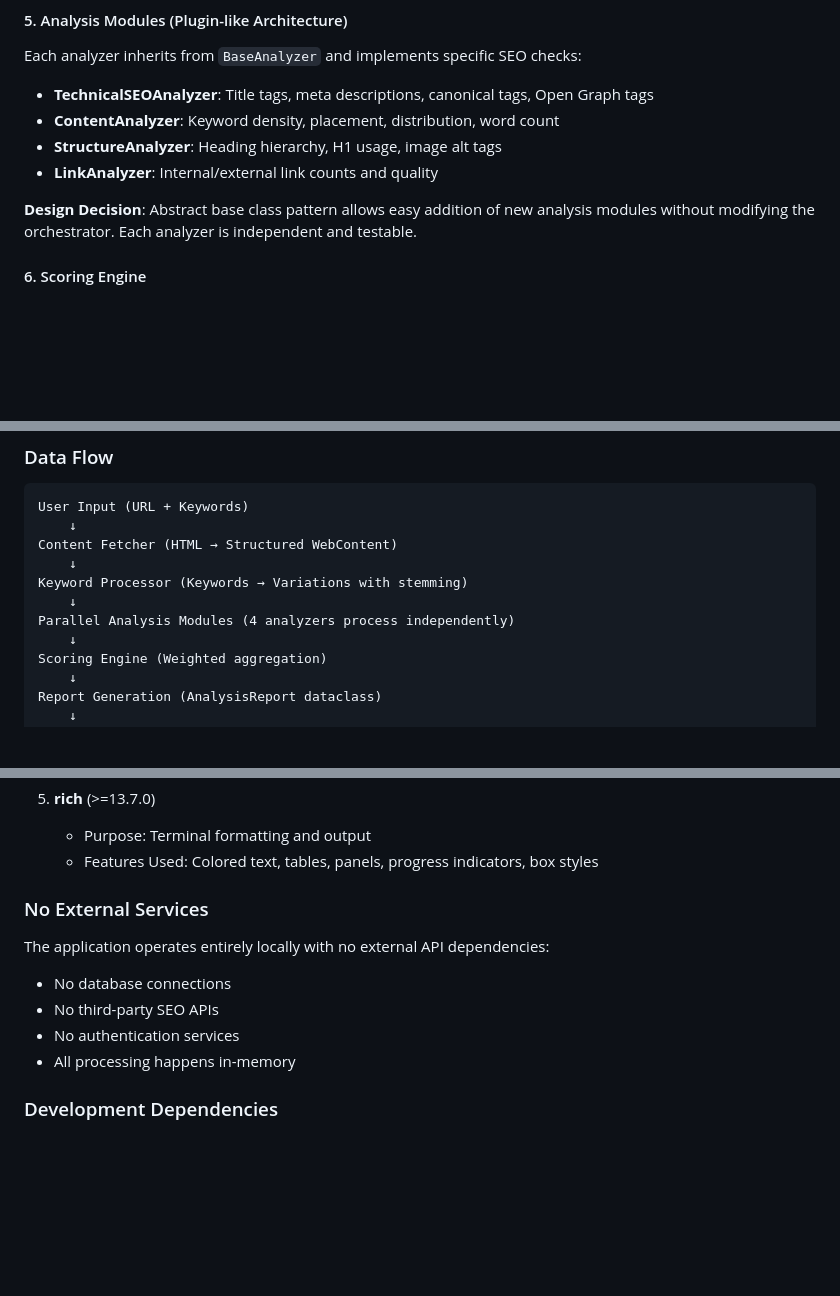
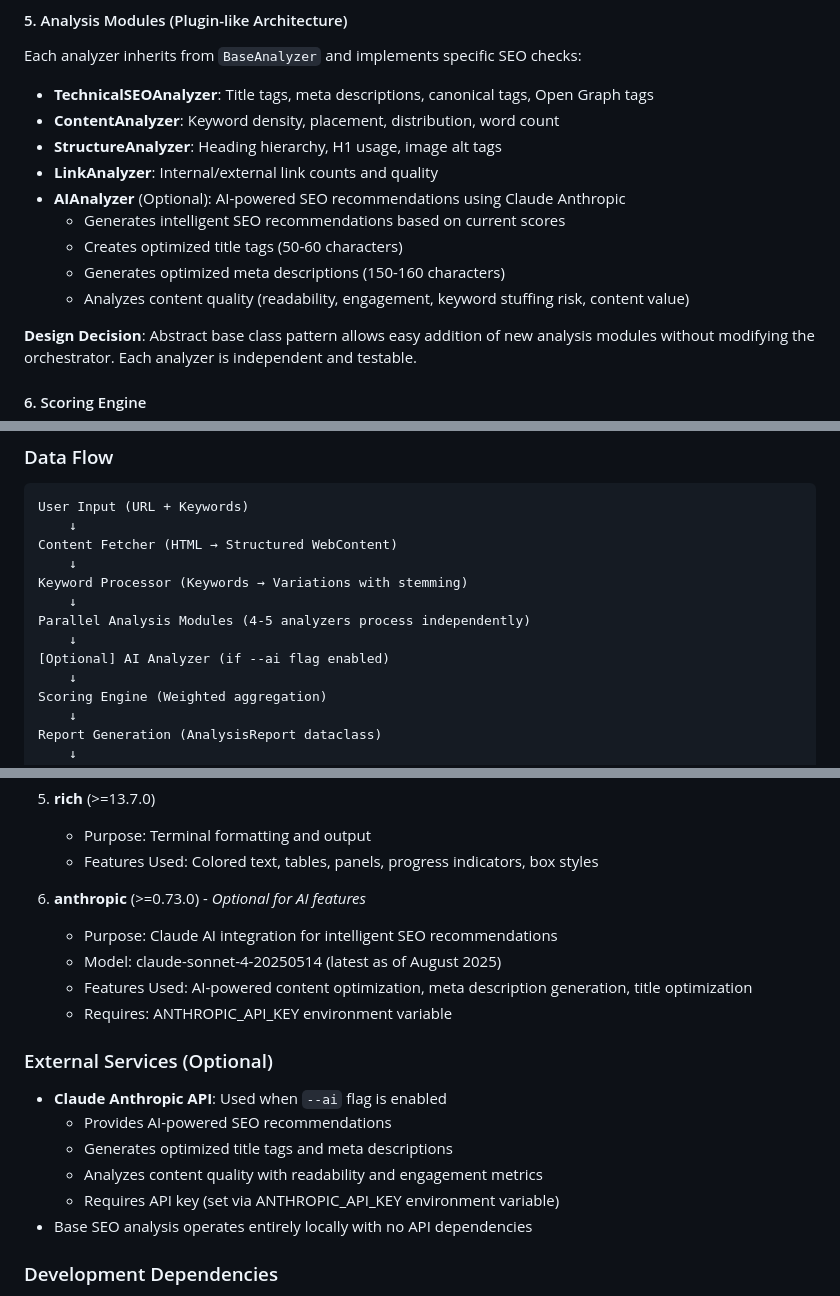
Before and after one commit to cleven12/seo_optimizer, a Markdown page: NOTES.md, 3 parts joined by grey strips. Drawn GitHub-style; blank space fills up the shorter version.

Commit message:
mod: modify NTES by adding Anthropic Powered SEO for suggestion and assistance in Tech SEO

```diff
--- a/NOTES.md
+++ b/NOTES.md
@@ -49,6 +49,11 @@ Each analyzer inherits from `BaseAnalyzer` and implements specific SEO checks:
 - **ContentAnalyzer**: Keyword density, placement, distribution, word count
 - **StructureAnalyzer**: Heading hierarchy, H1 usage, image alt tags
 - **LinkAnalyzer**: Internal/external link counts and quality
+- **AIAnalyzer** (Optional): AI-powered SEO recommendations using Claude Anthropic
+  - Generates intelligent SEO recommendations based on current scores
+  - Creates optimized title tags (50-60 characters)
+  - Generates optimized meta descriptions (150-160 characters)
+  - Analyzes content quality (readability, engagement, keyword stuffing risk, content value)
 
 **Design Decision**: Abstract base class pattern allows easy addition of new analysis modules without modifying the orchestrator. Each analyzer is independent and testable.
 
@@ -72,7 +77,9 @@ Content Fetcher (HTML → Structured WebContent)
     ↓
 Keyword Processor (Keywords → Variations with stemming)
     ↓
-Parallel Analysis Modules (4 analyzers process independently)
+Parallel Analysis Modules (4-5 analyzers process independently)
+    ↓
+[Optional] AI Analyzer (if --ai flag enabled)
     ↓
 Scoring Engine (Weighted aggregation)
     ↓
@@ -122,12 +129,19 @@ Output (CLI display and/or JSON export)
    - Purpose: Terminal formatting and output
    - Features Used: Colored text, tables, panels, progress indicators, box styles
 
-### No External Services
-The application operates entirely locally with no external API dependencies:
-- No database connections
-- No third-party SEO APIs
-- No authentication services
-- All processing happens in-memory
+6. **anthropic** (>=0.73.0) - *Optional for AI features*
+   - Purpose: Claude AI integration for intelligent SEO recommendations
+   - Model: claude-sonnet-4-20250514 (latest as of August 2025)
+   - Features Used: AI-powered content optimization, meta description generation, title optimization
+   - Requires: ANTHROPIC_API_KEY environment variable
+
+### External Services (Optional)
+- **Claude Anthropic API**: Used when `--ai` flag is enabled
+  - Provides AI-powered SEO recommendations
+  - Generates optimized title tags and meta descriptions
+  - Analyzes content quality with readability and engagement metrics
+  - Requires API key (set via ANTHROPIC_API_KEY environment variable)
+- Base SEO analysis operates entirely locally with no API dependencies
 
 ### Development Dependencies
 - Testing framework would require pytest (not currently included in requirements.txt)
```
